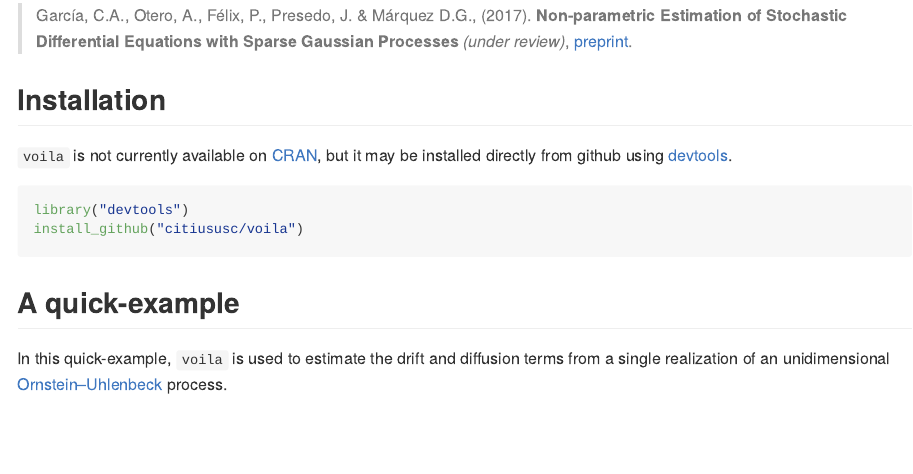
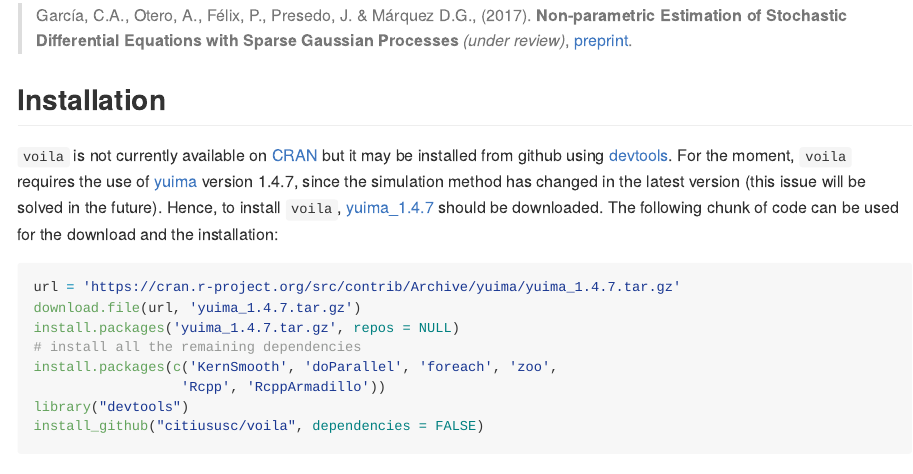
Before and after one commit to citiususc/voila, an R Markdown document (README.Rmd): the page in a window 1100 px wide, from 510 px down before the commit and from 500 px down after it, so that both start at the same text. The pictures show the output file README.md that the author committed with the source, drawn offline in the style of GitHub.

Commit message:
Update DESCRIPTION to force the use of yuima 1.4.7
The new yuima version results in different simulations that do no match our
estimates. This requires further research.

````diff
--- a/README.Rmd
+++ b/README.Rmd
@@ -41,13 +41,24 @@ The method is fully described in the paper:
 Sparse Gaussian Processes** _(under review)_,  [preprint](https://arxiv.org/abs/1704.04375).
 
 ## Installation
-`voila` is not currently available on [CRAN](http://cran.r-project.org/), but it
-may be installed directly from github using
-[devtools](https://github.com/hadley/devtools).
+`voila` is not currently available on [CRAN](http://cran.r-project.org/) but it
+may be installed from github using [devtools](https://github.com/hadley/devtools).
+For the moment, `voila` requires the use of [yuima](https://yuima-project.com)
+version 1.4.7, since the simulation method has changed in the latest version
+(this issue will be solved in the future). Hence, to install `voila`,
+[yuima_1.4.7](https://cran.r-project.org/src/contrib/Archive/yuima/yuima_1.4.7.tar.gz)
+should be downloaded. The following chunk of code can be used for the download
+and the installation:
 
 ```R
+url = 'https://cran.r-project.org/src/contrib/Archive/yuima/yuima_1.4.7.tar.gz'
+download.file(url, 'yuima_1.4.7.tar.gz')
+install.packages('yuima_1.4.7.tar.gz', repos = NULL)
+# install all the remaining dependencies
+install.packages(c('KernSmooth', 'doParallel', 'foreach', 'zoo',
+                  'Rcpp', 'RcppArmadillo'))
 library("devtools")
-install_github("citiususc/voila")
+install_github("citiususc/voila", dependencies = FALSE)
 ```
 
 ## A quick-example
````
Also changed, not shown: vignettes/multivariate_analysis.Rmd (+1 -1 lines), README-figures/langevin_annotated.png, README.md, README.Rmd (1 more changed lines), 1 other file.
